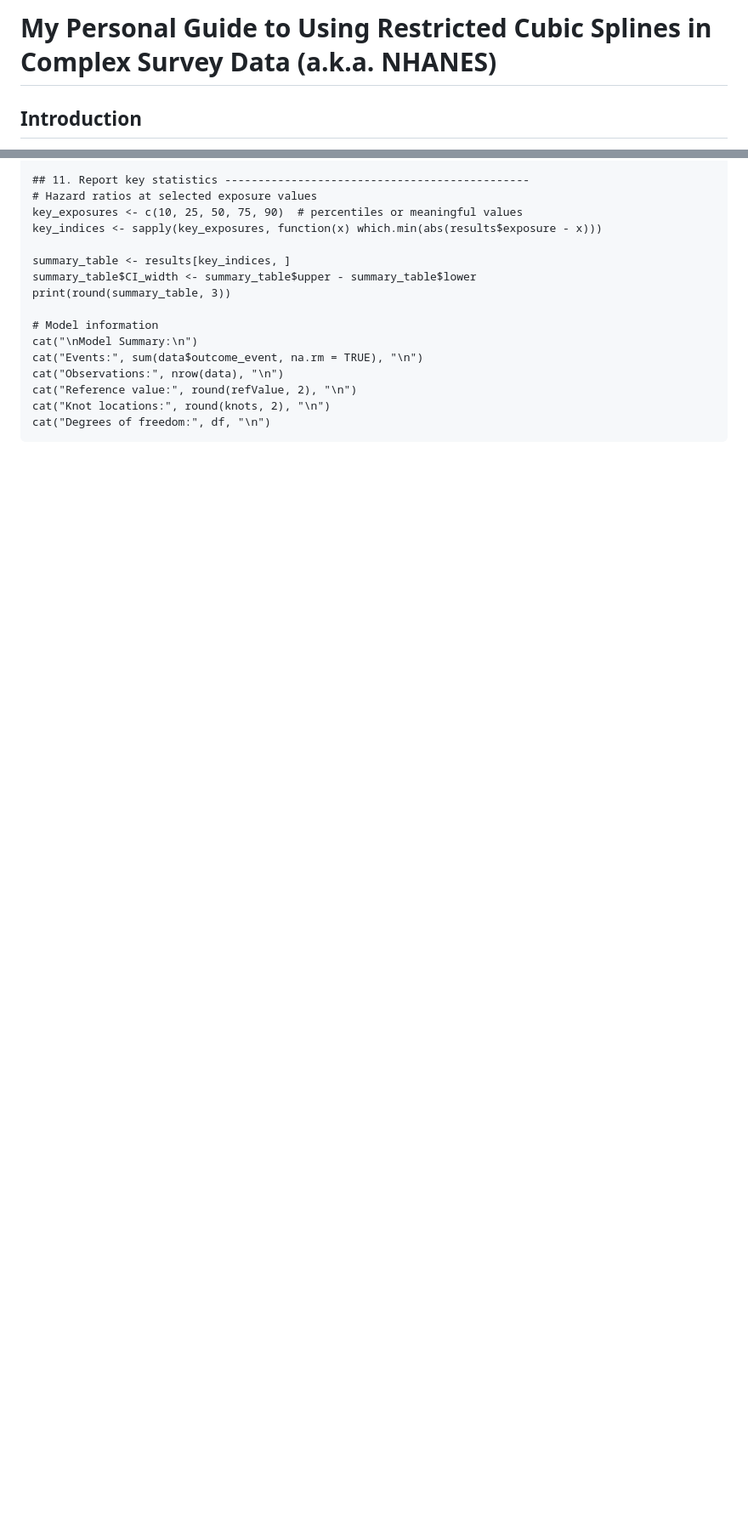
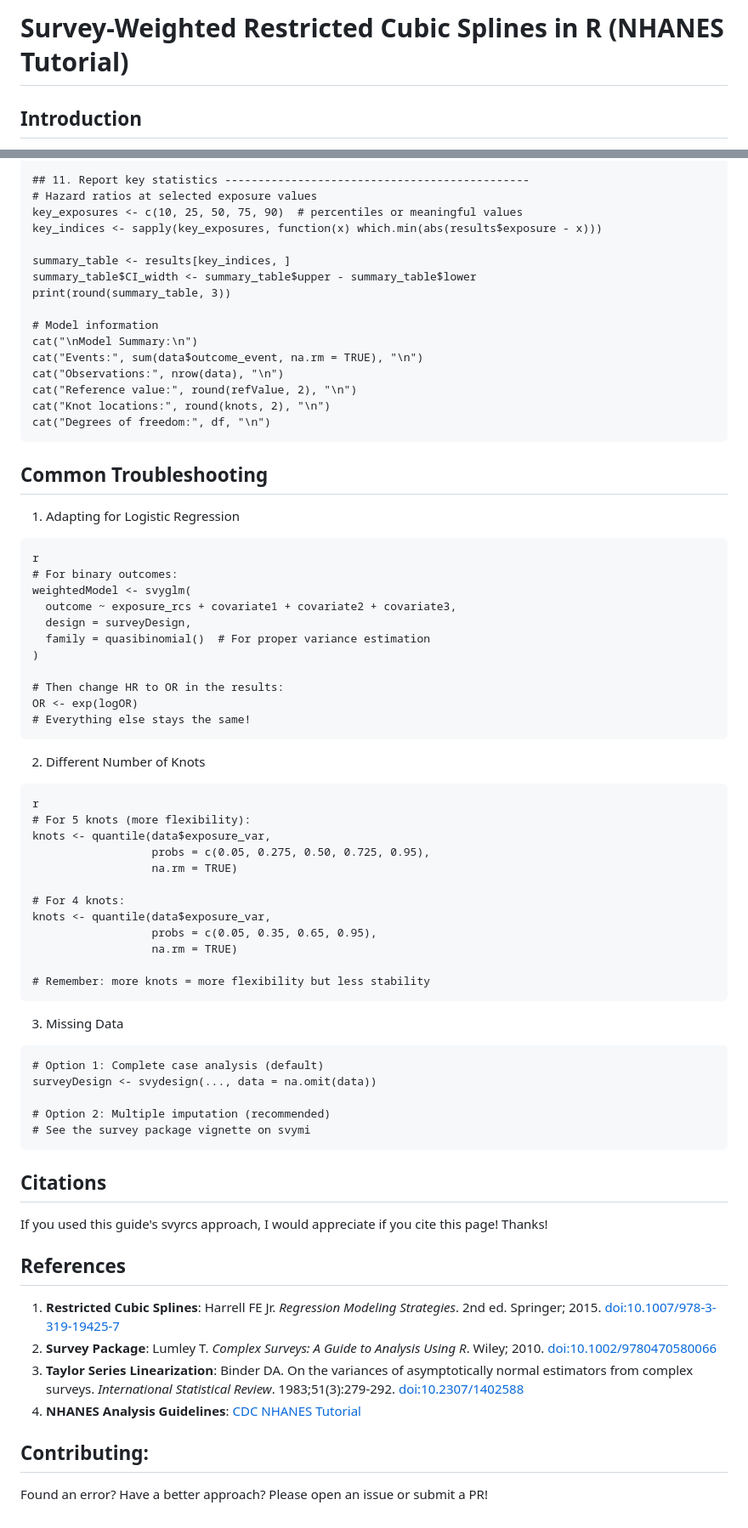
Before and after one commit to j262byuu/svyrcs, a Markdown page: README.md, 2 parts joined by grey strips. Shown: that part at 85% size. Rendered like a GitHub page; blank space fills up the shorter version.

````diff
--- a/README.md
+++ b/README.md
@@ -1,4 +1,4 @@
-# My Personal Guide to Using Restricted Cubic Splines in Complex Survey Data (a.k.a. NHANES)
+# Survey-Weighted Restricted Cubic Splines in R (NHANES Tutorial)
 
 ## Introduction
 Restricted Cubic Splines (RCS) are a great way to model non-linear relationships, especially when simple linear models just don’t cut it. But if you’re working with complex survey data like NHANES, you’ll quickly run into trouble , the usual spline methods don’t know what to do with things like:
@@ -210,3 +218,57 @@ cat("Reference value:", round(refValue, 2), "\n")
 cat("Knot locations:", round(knots, 2), "\n")
 cat("Degrees of freedom:", df, "\n")
 ```
+## Common Troubleshooting
+1. Adapting for Logistic Regression
+
+```
+r
+# For binary outcomes:
+weightedModel <- svyglm(
+  outcome ~ exposure_rcs + covariate1 + covariate2 + covariate3,
+  design = surveyDesign,
+  family = quasibinomial()  # For proper variance estimation
+)
+
+# Then change HR to OR in the results:
+OR <- exp(logOR)
+# Everything else stays the same!
+```
+
+2. Different Number of Knots
+
+```
+r
+# For 5 knots (more flexibility):
+knots <- quantile(data$exposure_var,
+                  probs = c(0.05, 0.275, 0.50, 0.725, 0.95),
+                  na.rm = TRUE)
+
+# For 4 knots:
+knots <- quantile(data$exposure_var,
+                  probs = c(0.05, 0.35, 0.65, 0.95),
+                  na.rm = TRUE)
+
+# Remember: more knots = more flexibility but less stability
+```
+3. Missing Data
+
+```
+# Option 1: Complete case analysis (default)
+surveyDesign <- svydesign(..., data = na.omit(data))
+
+# Option 2: Multiple imputation (recommended)
+# See the survey package vignette on svymi
+```
+
+## Citations
+If you used this guide's svyrcs approach, I would appreciate if you cite this page! Thanks!
+
+## References
+1. **Restricted Cubic Splines**: Harrell FE Jr. *Regression Modeling Strategies*. 2nd ed. Springer; 2015. [doi:10.1007/978-3-319-19425-7](https://doi.org/10.1007/978-3-319-19425-7)
+2. **Survey Package**: Lumley T. *Complex Surveys: A Guide to Analysis Using R*. Wiley; 2010. [doi:10.1002/9780470580066](https://doi.org/10.1002/9780470580066)
+3. **Taylor Series Linearization**: Binder DA. On the variances of asymptotically normal estimators from complex surveys. *International Statistical Review*. 1983;51(3):279-292. [doi:10.2307/1402588](https://doi.org/10.2307/1402588)
+4. **NHANES Analysis Guidelines**: [CDC NHANES Tutorial](https://wwwn.cdc.gov/nchs/nhanes/tutorials/default.aspx)
+
+## Contributing:
+Found an error? Have a better approach? Please open an issue or submit a PR!
````
Also changed, not shown: other parts of README.md (+10 -2 lines).
